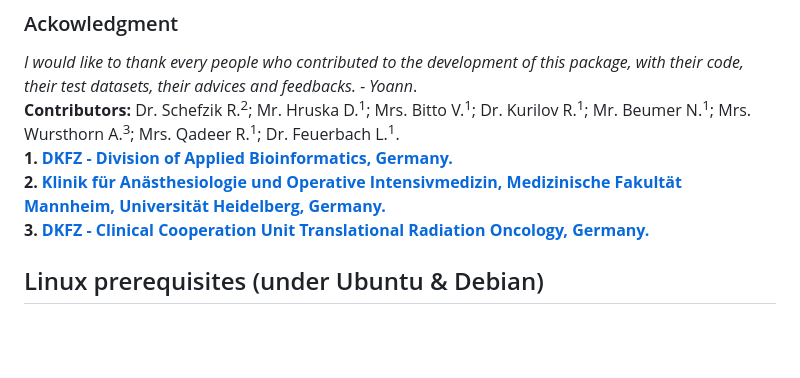
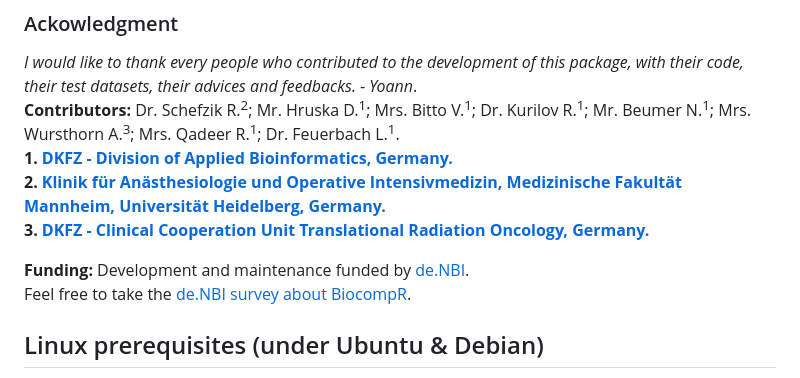
Before and after one commit to YoannPa/BiocompR, a Markdown page: README.md, the part around the change. Drawn GitHub-style; blank space fills up the shorter version.

Commit message:
Funding information added.

```diff
--- a/README.md
+++ b/README.md
@@ -20,6 +20,9 @@ _I would like to thank every people who contributed to the development of this p
 **1.** [**DKFZ - Division of Applied Bioinformatics, Germany.**](https://www.dkfz.de/en/applied-bioinformatics/index.php)
 **2.** [**Klinik für Anästhesiologie und Operative Intensivmedizin, Medizinische Fakultät Mannheim, Universität Heidelberg, Germany.**](https://www.umm.de/klinik-fuer-anaesthesiologie-und-operative-intensivmedizin/)
 **3.** [**DKFZ - Clinical Cooperation Unit Translational Radiation Oncology, Germany.**](https://www.dkfz.de/en/molekulare-radioonkologie/index.php)
+
+**Funding:** Development and maintenance funded by [de.NBI](https://www.denbi.de/).
+Feel free to take the [de.NBI survey about BiocompR](https://www.surveymonkey.de/r/denbi-service?sc=hd-hub&tool=biocompR).
 
 ## Linux prerequisites (under Ubuntu & Debian)
 From your terminal install the following libraries (these are devtools and magick packages dependencies):
```
